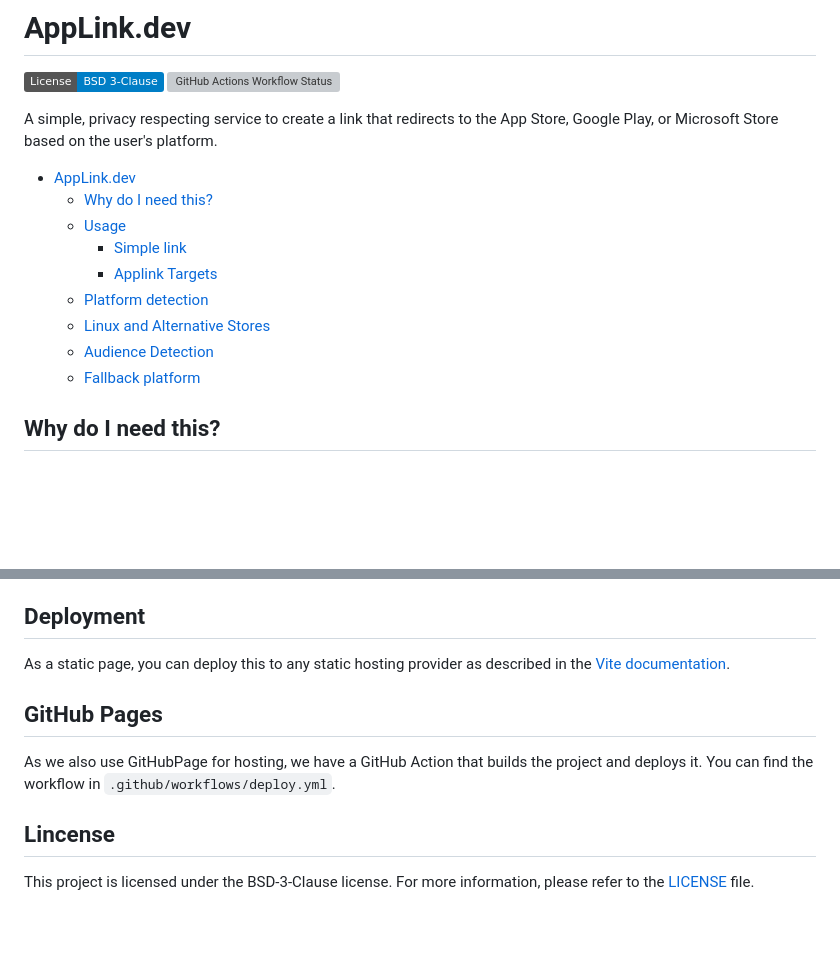
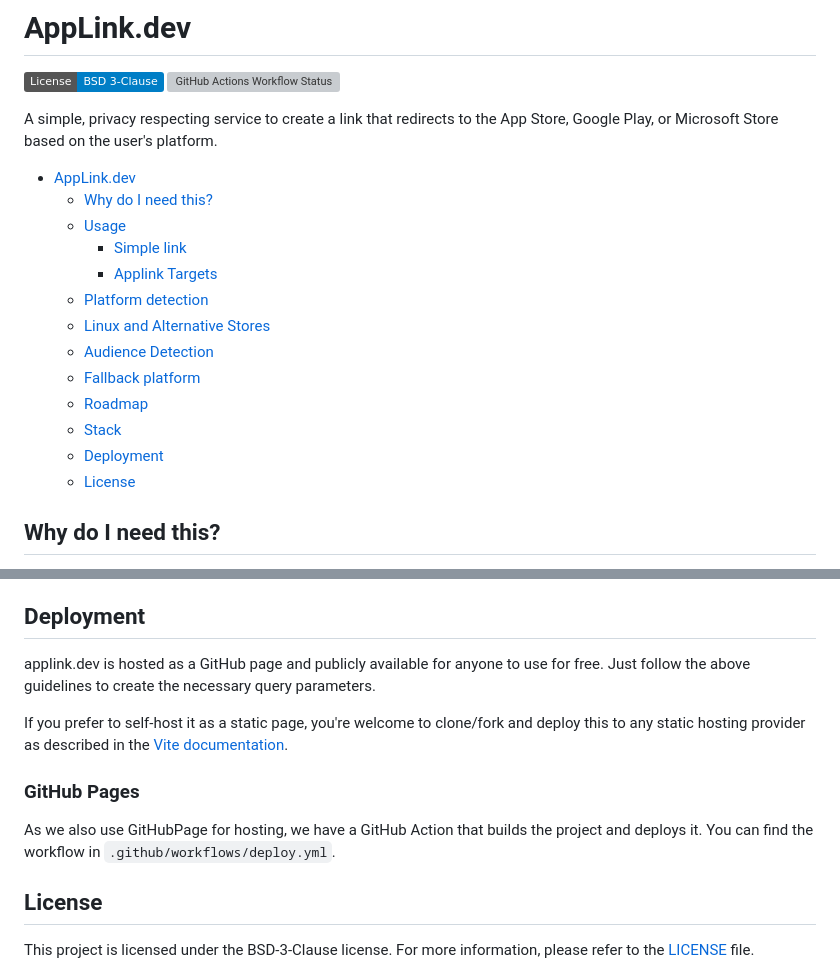
Before and after one commit to Headbright/applink, a Markdown page: README.md, 2 parts joined by grey strips. Rendered like a GitHub page; badges without logos; blank space fills up the shorter version; grey boxes are pictures that could not be loaded.

```diff
--- a/README.md
+++ b/README.md
@@ -13,6 +13,10 @@ A simple, privacy respecting service to create a link that redirects to the App
   - [Linux and Alternative Stores](#linux-and-alternative-stores)
   - [Audience Detection](#audience-detection)
   - [Fallback platform](#fallback)
+  - [Roadmap](#roadmap)
+  - [Stack](#stack)
+  - [Deployment](#deployment)
+  - [License](#license)
 
 ## Why do I need this?
 
@@ -200,13 +204,15 @@ Type checking is done using JSDoc and TypeScript checks are enabled using `// @t
 
 ## Deployment
 
-As a static page, you can deploy this to any static hosting provider as described in the [Vite documentation](https://vitejs.dev/guide/static-deploy.html).
+applink.dev is hosted as a GitHub page and publicly available for anyone to use for free. Just follow the above guidelines to create the necessary query parameters.
 
-## GitHub Pages
+If you prefer to self-host it as a static page, you're welcome to clone/fork and deploy this to any static hosting provider as described in the [Vite documentation](https://vitejs.dev/guide/static-deploy.html).
+
+### GitHub Pages
 
 As we also use GitHubPage for hosting, we have a GitHub Action that builds the project and deploys it. You can find the workflow in `.github/workflows/deploy.yml`.
 
-## Lincense
+## License
 
 This project is licensed under the BSD-3-Clause license. For more information, please refer to the [LICENSE](LICENSE) file.
 
```
Also changed, not shown: other parts of README.md (+1 -1 lines).
